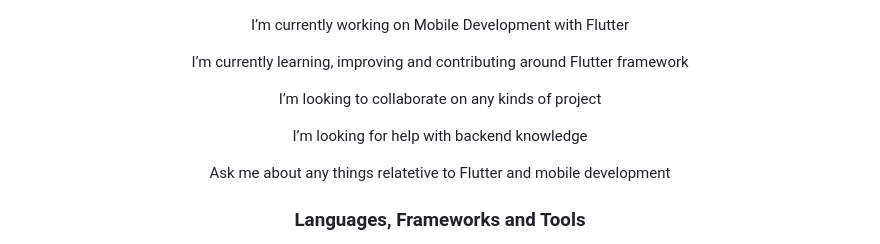
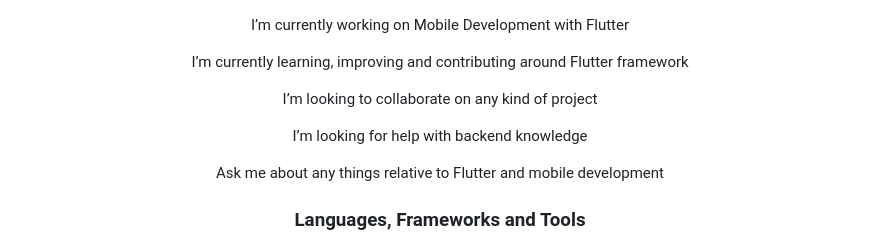
Before and after one commit to congthanhng/congthanhng, a Markdown page: README.md, the part around the change. Rendered like a GitHub page.

```diff
--- a/README.md
+++ b/README.md
@@ -1,9 +1,9 @@
 <h2 align="center">👋 Hi there, I'm Congthanhng 👋 </h2>
 <p align="center"> I’m currently working on Mobile Development with Flutter</p>
 <p align="center"> I’m currently learning, improving and contributing around Flutter framework</p>
-<p align="center"> I’m looking to collaborate on any kinds of project</p>
+<p align="center"> I’m looking to collaborate on any kind of project</p>
 <p align="center"> I’m looking for help with backend knowledge</p>
-<p align="center"> Ask me about any things relatetive to Flutter and mobile development</p>
+<p align="center"> Ask me about any things relative to Flutter and mobile development</p>
 
 <h3 align="center"> Languages, Frameworks and Tools </h3>
 
```
